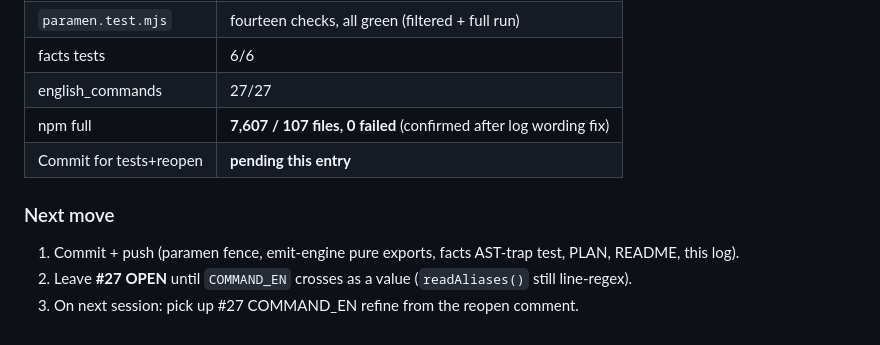
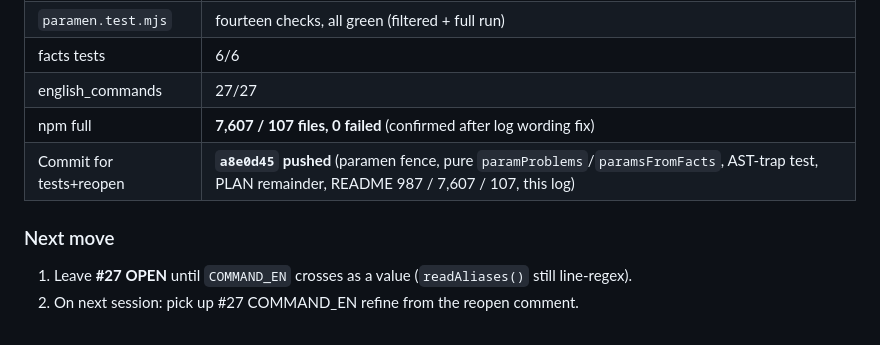
Before and after one commit to SYKhayyat/ksav, a Markdown page: SESSION_LOG.md, the part around the change. Rendered like a GitHub page.

Commit message:
docs: mark a8e0d45 in the session log
🤖 Generated with Codebuff
Co-Authored-By: Codebuff <noreply@codebuff.com>

```diff
--- a/SESSION_LOG.md
+++ b/SESSION_LOG.md
@@ -42,10 +42,9 @@ Chronological log of work in this session (append-only; newest at bottom).
 | facts tests | 6/6 |
 | english_commands | 27/27 |
 | npm full | **7,607 / 107 files, 0 failed** (confirmed after log wording fix) |
-| Commit for tests+reopen | **pending this entry** |
+| Commit for tests+reopen | **`a8e0d45` pushed** (paramen fence, pure `paramProblems`/`paramsFromFacts`, AST-trap test, PLAN remainder, README 987 / 7,607 / 107, this log) |
 
 ### Next move
 
-1. Commit + push (paramen fence, emit-engine pure exports, facts AST-trap test, PLAN, README, this log).
-2. Leave **#27 OPEN** until `COMMAND_EN` crosses as a value (`readAliases()` still line-regex).
-3. On next session: pick up #27 COMMAND_EN refine from the reopen comment.
+1. Leave **#27 OPEN** until `COMMAND_EN` crosses as a value (`readAliases()` still line-regex).
+2. On next session: pick up #27 COMMAND_EN refine from the reopen comment.
```
